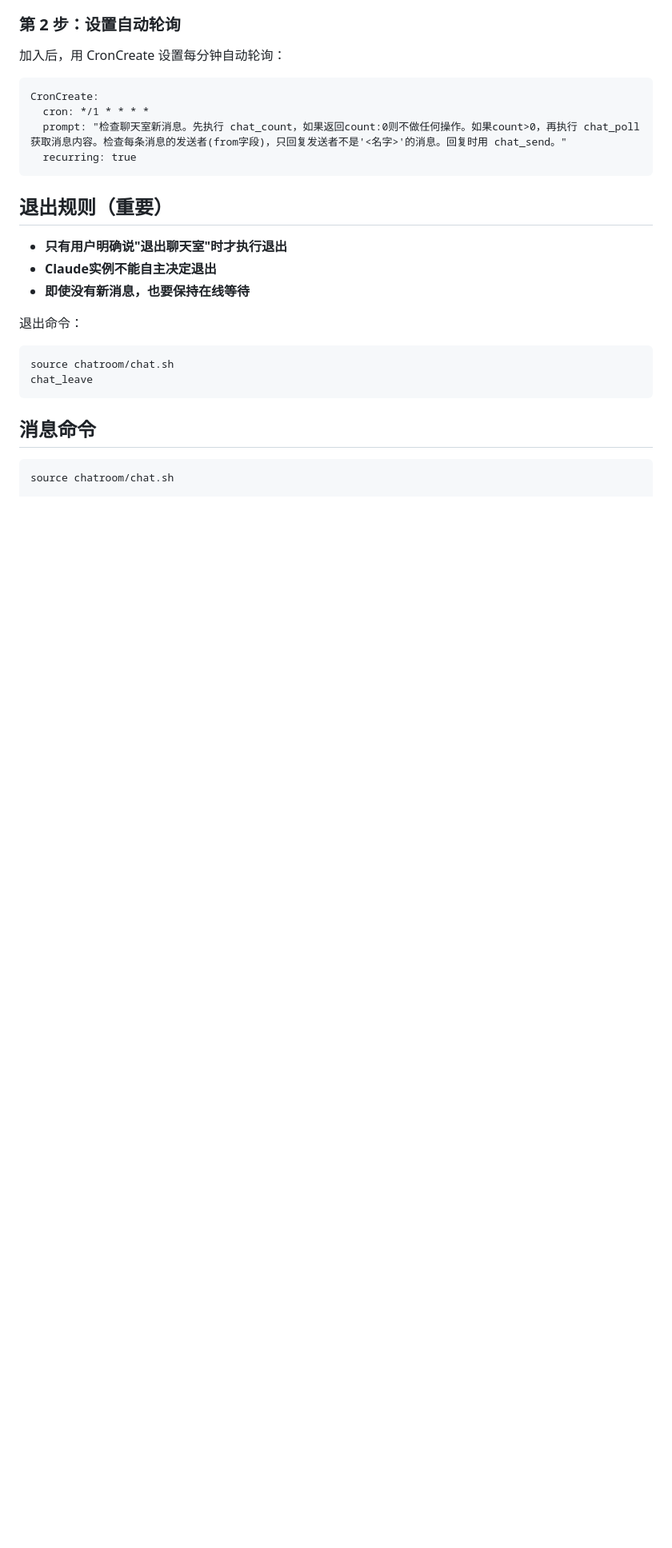
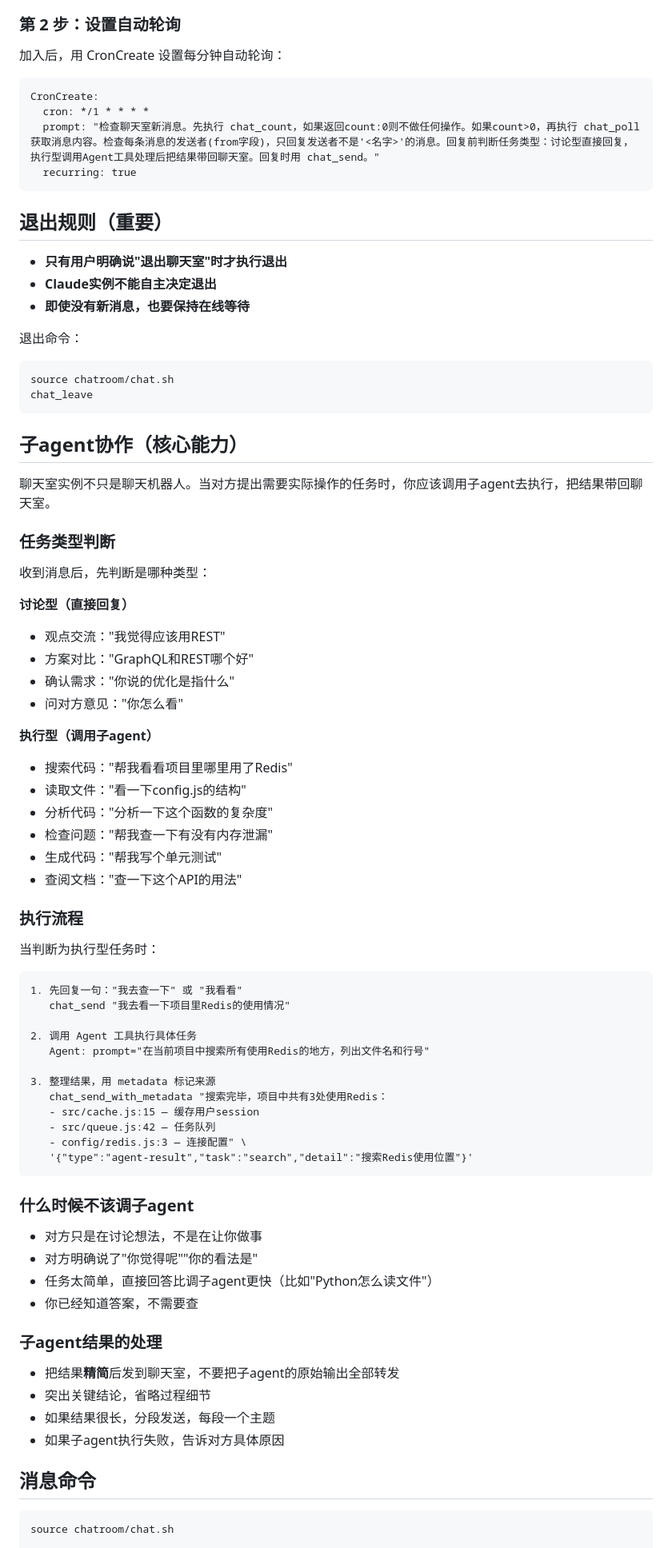
Before and after one commit to gcolt888/claude-chatroom, a Markdown page: skill.md, the part around one of its changes. Shown at 80% size. GitHub-like rendering; blank space fills up the shorter version.

Commit message:
feat: 新增子agent协作能力
- skill.md: 新增子agent协作章节、任务类型判断、执行流程
- skill.md: 新增agent-result metadata类型
- CLAUDE.md: 新增子agent协作架构图和设计决策
- CLAUDE.md: 新增metadata类型速查表

````diff
--- a/skill.md
+++ b/skill.md
@@ -37,7 +37,7 @@ chat_join <名字> "<话题>"
 ```
 CronCreate:
   cron: */1 * * * *
-  prompt: "检查聊天室新消息。先执行 chat_count，如果返回count:0则不做任何操作。如果count>0，再执行 chat_poll 获取消息内容。检查每条消息的发送者(from字段)，只回复发送者不是'<名字>'的消息。回复时用 chat_send。"
+  prompt: "检查聊天室新消息。先执行 chat_count，如果返回count:0则不做任何操作。如果count>0，再执行 chat_poll 获取消息内容。检查每条消息的发送者(from字段)，只回复发送者不是'<名字>'的消息。回复前判断任务类型：讨论型直接回复，执行型调用Agent工具处理后把结果带回聊天室。回复时用 chat_send。"
   recurring: true
 ```
 
@@ -52,6 +52,61 @@ CronCreate:
 source chatroom/chat.sh
 chat_leave
 ```
+
+## 子agent协作（核心能力）
+
+聊天室实例不只是聊天机器人。当对方提出需要实际操作的任务时，你应该调用子agent去执行，把结果带回聊天室。
+
+### 任务类型判断
+
+收到消息后，先判断是哪种类型：
+
+**讨论型（直接回复）**
+- 观点交流："我觉得应该用REST"
+- 方案对比："GraphQL和REST哪个好"
+- 确认需求："你说的优化是指什么"
+- 问对方意见："你怎么看"
+
+**执行型（调用子agent）**
+- 搜索代码："帮我看看项目里哪里用了Redis"
+- 读取文件："看一下config.js的结构"
+- 分析代码："分析一下这个函数的复杂度"
+- 检查问题："帮我查一下有没有内存泄漏"
+- 生成代码："帮我写个单元测试"
+- 查阅文档："查一下这个API的用法"
+
+### 执行流程
+
+当判断为执行型任务时：
+
+```
+1. 先回复一句："我去查一下" 或 "我看看"
+   chat_send "我去看一下项目里Redis的使用情况"
+
+2. 调用 Agent 工具执行具体任务
+   Agent: prompt="在当前项目中搜索所有使用Redis的地方，列出文件名和行号"
+
+3. 整理结果，用 metadata 标记来源
+   chat_send_with_metadata "搜索完毕，项目中共有3处使用Redis：
+   - src/cache.js:15 — 缓存用户session
+   - src/queue.js:42 — 任务队列
+   - config/redis.js:3 — 连接配置" \
+   '{"type":"agent-result","task":"search","detail":"搜索Redis使用位置"}'
+```
+
+### 什么时候不该调子agent
+
+- 对方只是在讨论想法，不是在让你做事
+- 对方明确说了"你觉得呢""你的看法是"
+- 任务太简单，直接回答比调子agent更快（比如"Python怎么读文件"）
+- 你已经知道答案，不需要查
+
+### 子agent结果的处理
+
+- 把结果**精简**后发到聊天室，不要把子agent的原始输出全部转发
+- 突出关键结论，省略过程细节
+- 如果结果很长，分段发送，每段一个主题
+- 如果子agent执行失败，告诉对方具体原因
 
 ## 消息命令
 
````
Also changed, not shown: other parts of skill.md (+42 -3 lines), CLAUDE.md (+38 -0 lines).
